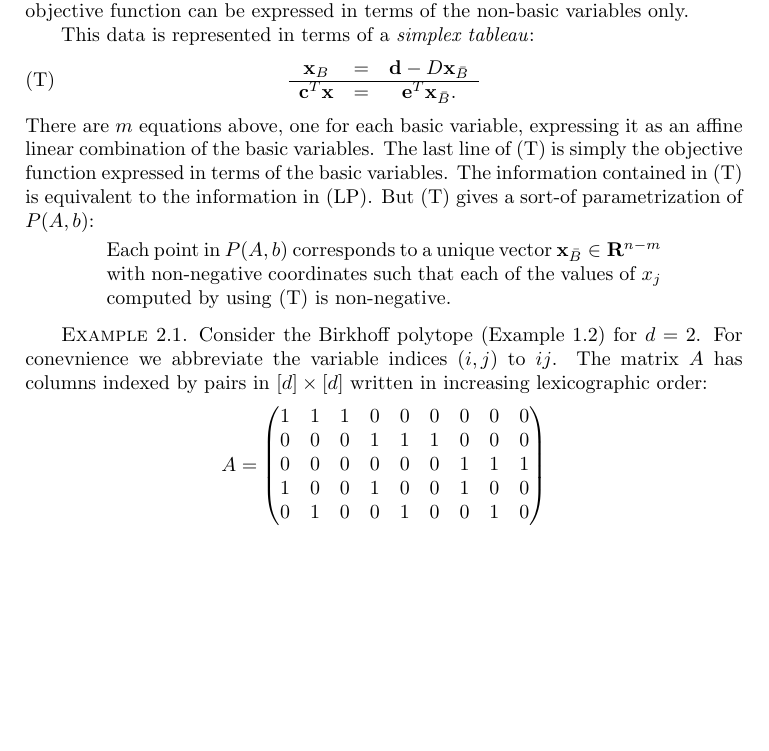
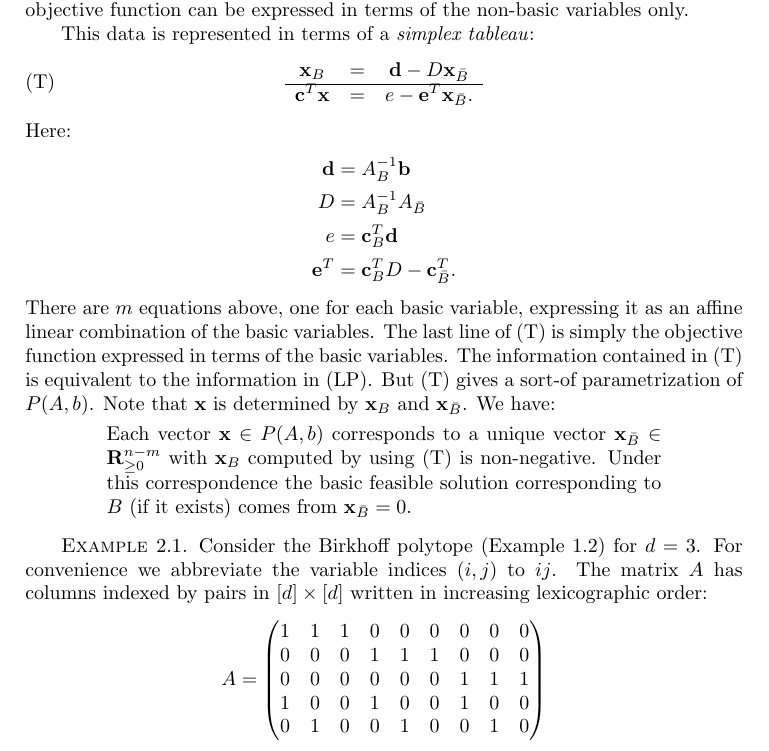
Before and after one commit to amriprasad/lpcomb, a LaTeX book (notes/lpcomb.tex): part of page 6 of 7, cut so that both start at the same text, the shorter picture padded with empty space. Compiled offline with pdfLaTeX.

Commit message:
end of Monday

```diff
--- a/notes/lpcomb.tex
+++ b/notes/lpcomb.tex
@@ -221,20 +221,29 @@ This data is represented in terms of a \emph{simplex tableau}:
   \begin{matrix}
     \xx_B & = & \mathbf d - D\xx_{\bar B}\\
     \hline
-    \cc^T\xx & = & \mathbf e^T \xx_{\bar B}.
+    \cc^T\xx & = & e - \mathbf e^T \xx_{\bar B}.
   \end{matrix}
 \end{equation}
+Here:
+\begin{align*}
+  \mathbf d & = A_B^{-1}\bb\\
+  D & = A_B^{-1}A_{\bar B}\\
+  e & = \cc_B^T \mathbf d\\
+  \mathbf e^T & = \cc_B^TD - \cc_{\bar B}^T.
+\end{align*}
 There are $m$ equations above, one for each basic variable, expressing it as an affine linear combination of the basic variables.
 The last line of (\ref{eq:tableau}) is simply the objective function expressed in terms of the basic variables.
 The information contained in \eqref{eq:tableau} is equivalent to the information in \eqref{eq:lp-problem}.
-But \eqref{eq:tableau} gives a sort-of parametrization of $P(A,b)$:
+But \eqref{eq:tableau} gives a sort-of parametrization of $P(A,b)$.
+Note that $\xx$ is determined by $\xx_B$ and $\xx_{\bar B}$. We have:
 \begin{quote}
-  Each point in $P(A,b)$ corresponds to a unique vector $\xx_{\bar B}\in \RR^{n-m}$ with non-negative coordinates such that each of the values of $x_j$ computed by using \eqref{eq:tableau} is non-negative.
+  Each vector $\xx\in P(A,b)$ corresponds to a unique vector $\xx_{\bar B}\in \RR_{\geq 0}^{n-m}$ with $\xx_B$ computed by using \eqref{eq:tableau} is non-negative.
+  Under this correspondence the basic feasible solution corresponding to $B$ (if it exists) comes from $\xx_{\bar B}=0$.
 \end{quote}
 \begin{example}
   \label{example:birkhoof2-tableau}
-  Consider the Birkhoff polytope (Example~\ref{example:birkhoff}) for $d=2$.
-  For conevnience we abbreviate the variable indices $(i,j)$ to $ij$.
+  Consider the Birkhoff polytope (Example~\ref{example:birkhoff}) for $d=3$.
+  For convenience we abbreviate the variable indices $(i,j)$ to $ij$.
   The matrix $A$ has columns indexed by pairs in $[d]\times [d]$ written in increasing lexicographic order:
   \begin{displaymath}
     A =
```
Also changed, not shown: notes/lpcomb.pdf.
